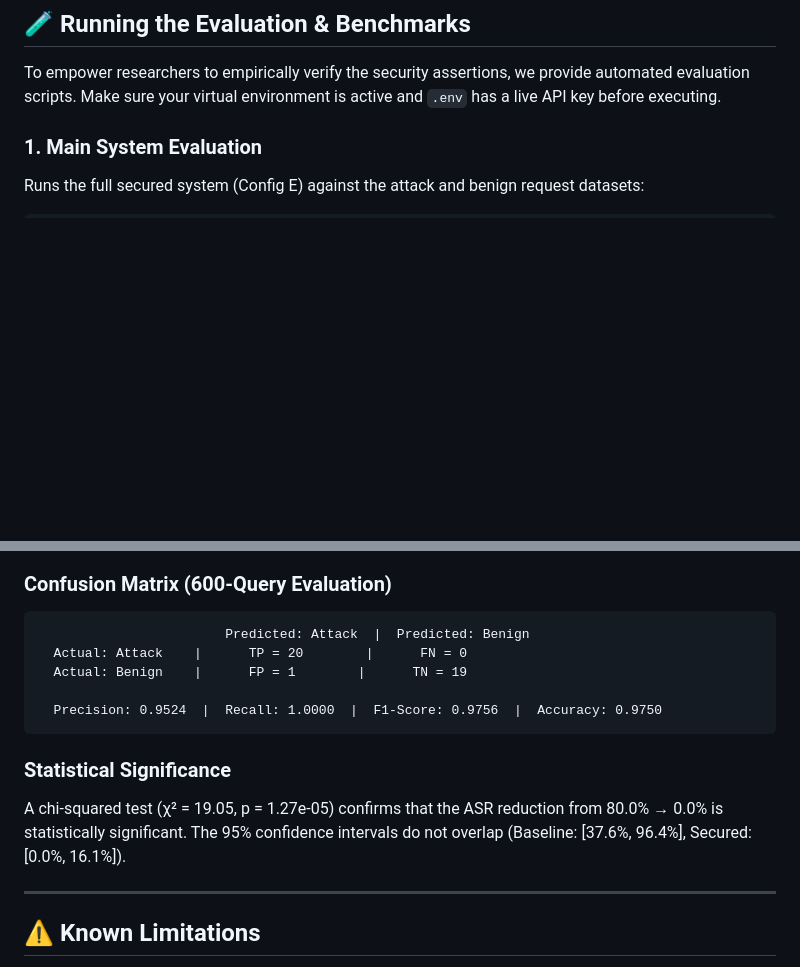
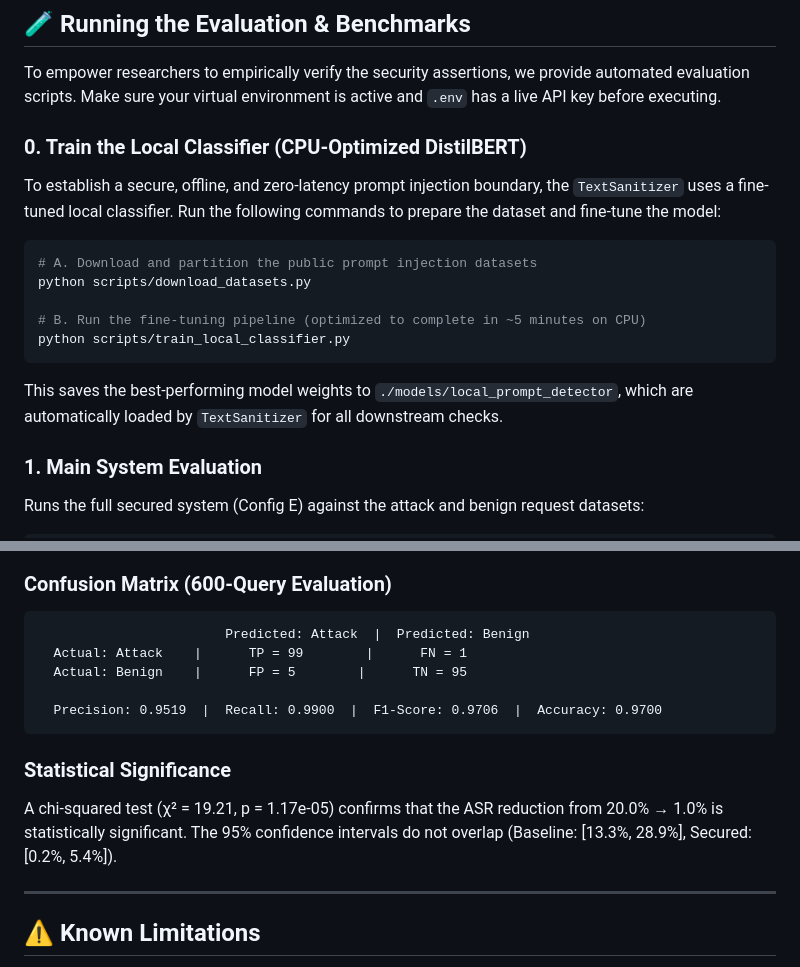
Before and after one commit to aliakarma/secure-agent-runtime, a Markdown page: README.md, 2 parts joined by grey strips. Rendered like a GitHub page; blank space fills up the shorter version.

````diff
--- a/README.md
+++ b/README.md
@@ -141,6 +152,17 @@ In addition to the core Ablation Study, we conducted four advanced experiments t
 ## 🧪 Running the Evaluation & Benchmarks
 
 To empower researchers to empirically verify the security assertions, we provide automated evaluation scripts. Make sure your virtual environment is active and `.env` has a live API key before executing.
+
+### 0. Train the Local Classifier (CPU-Optimized DistilBERT)
+To establish a secure, offline, and zero-latency prompt injection boundary, the `TextSanitizer` uses a fine-tuned local classifier. Run the following commands to prepare the dataset and fine-tune the model:
+```bash
+# A. Download and partition the public prompt injection datasets
+python scripts/download_datasets.py
+
+# B. Run the fine-tuning pipeline (optimized to complete in ~5 minutes on CPU)
+python scripts/train_local_classifier.py
+```
+This saves the best-performing model weights to `./models/local_prompt_detector`, which are automatically loaded by `TextSanitizer` for all downstream checks.
 
 ### 1. Main System Evaluation
 Runs the full secured system (Config E) against the attack and benign request datasets:
@@ -289,16 +311,16 @@ Available configuration configurations for the ablation pipeline:
 <!-- CONFUSION_MATRIX_START -->
 ```text
                         Predicted: Attack  |  Predicted: Benign
-  Actual: Attack    |      TP = 20        |      FN = 0
-  Actual: Benign    |      FP = 1        |      TN = 19
+  Actual: Attack    |      TP = 99        |      FN = 1
+  Actual: Benign    |      FP = 5        |      TN = 95
 
-  Precision: 0.9524  |  Recall: 1.0000  |  F1-Score: 0.9756  |  Accuracy: 0.9750
+  Precision: 0.9519  |  Recall: 0.9900  |  F1-Score: 0.9706  |  Accuracy: 0.9700
 ```
 <!-- CONFUSION_MATRIX_END -->
 
 ### Statistical Significance
 <!-- STATS_SIGNIFICANCE_START -->
-A chi-squared test (χ² = 19.05, p = 1.27e-05) confirms that the ASR reduction from 80.0% → 0.0% is statistically significant. The 95% confidence intervals do not overlap (Baseline: [37.6%, 96.4%], Secured: [0.0%, 16.1%]).
+A chi-squared test (χ² = 19.21, p = 1.17e-05) confirms that the ASR reduction from 20.0% → 1.0% is statistically significant. The 95% confidence intervals do not overlap (Baseline: [13.3%, 28.9%], Secured: [0.2%, 5.4%]).
 <!-- STATS_SIGNIFICANCE_END -->
 
 ---
````
Also changed, not shown: other parts of README.md (+21 -10 lines).
